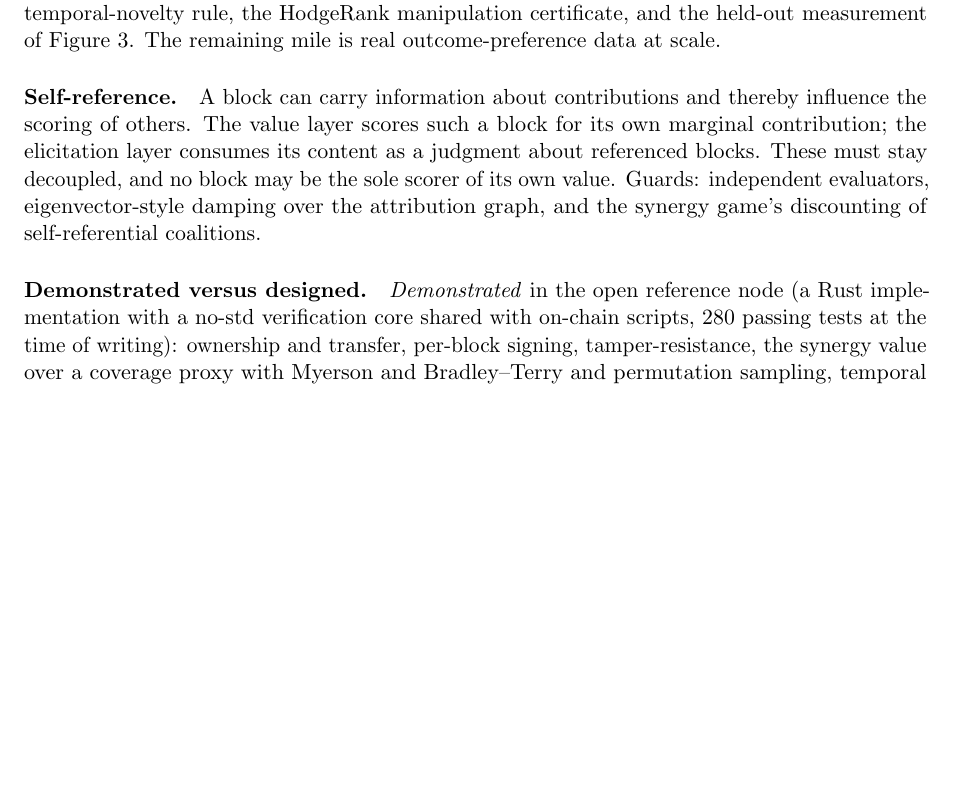
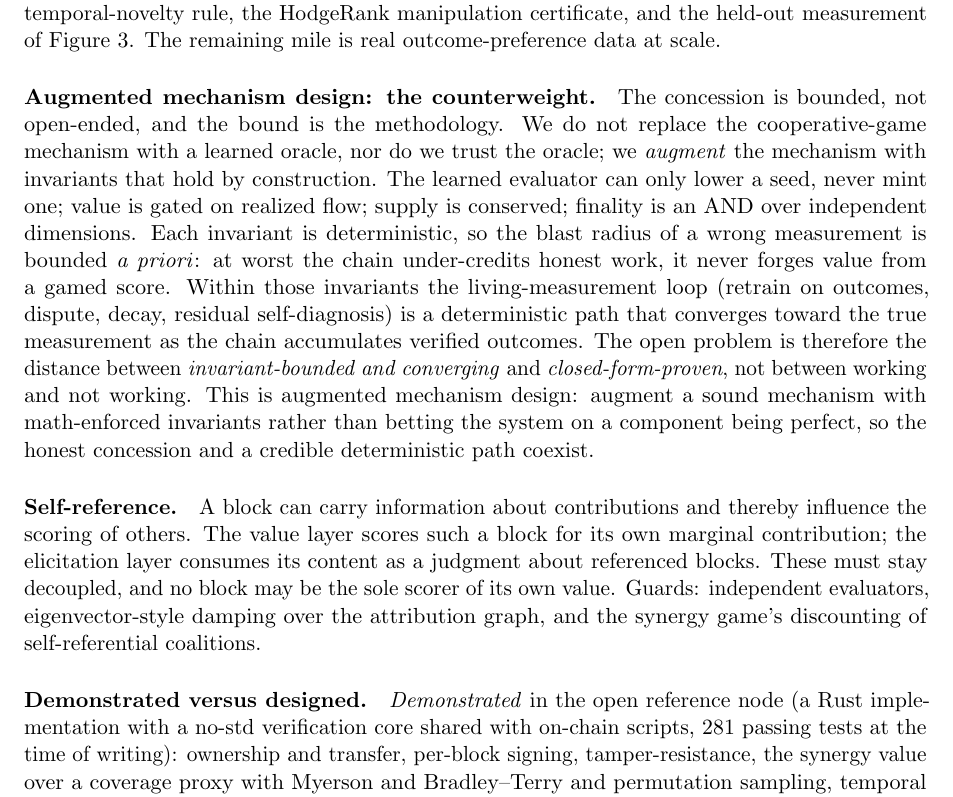
Before and after one commit to WGlynn/noesis, a LaTeX paper (docs/whitepaper/noesis-whitepaper.tex): part of page 9 of 12, cut so that both start at the same text, the shorter picture padded with empty space. Compiled offline with pdfLaTeX.

Commit message:
docs(whitepaper): add AMD counterweight to the load-bearing-bet concession + fix test count 280->281
Per Will: name Augmented Mechanism Design as the counterweight to the 'value measurement is
the load-bearing open problem' concession. Frames the gap as 'invariant-bounded and
converging vs closed-form-proven', not 'works vs doesn't': by-construction deterministic
invariants (evaluator can only deny never mint / realized-flow gate / conservation /
AND-finality) bound a wrong measurement's blast radius a priori (under-credits, never
forges), and the living-measurement loop is a deterministic convergence path. Honest
concession + credible path coexist. §9 'demonstrated' test count corrected 280->281.

Co-Authored-By: Claude Opus 4.8 (1M context) <noreply@anthropic.com>

```diff
--- a/docs/whitepaper/noesis-whitepaper.tex
+++ b/docs/whitepaper/noesis-whitepaper.tex
@@ -500,6 +500,20 @@ structural: the realized-flow gate that the learned model can only lower, the te
 the HodgeRank manipulation certificate, and the held-out measurement of Figure~\ref{fig:moat}. The
 remaining mile is real outcome-preference data at scale.
 
+\paragraph{Augmented mechanism design: the counterweight.} The concession is bounded, not open-ended,
+and the bound is the methodology. We do not replace the cooperative-game mechanism with a learned
+oracle, nor do we trust the oracle; we \emph{augment} the mechanism with invariants that hold by
+construction. The learned evaluator can only lower a seed, never mint one; value is gated on realized
+flow; supply is conserved; finality is an AND over independent dimensions. Each invariant is
+deterministic, so the blast radius of a wrong measurement is bounded \emph{a priori}: at worst the chain
+under-credits honest work, it never forges value from a gamed score. Within those invariants the
+living-measurement loop (retrain on outcomes, dispute, decay, residual self-diagnosis) is a
+deterministic path that converges toward the true measurement as the chain accumulates verified
+outcomes. The open problem is therefore the distance between \emph{invariant-bounded and converging} and
+\emph{closed-form-proven}, not between working and not working. This is augmented mechanism design:
+augment a sound mechanism with math-enforced invariants rather than betting the system on a component
+being perfect, so the honest concession and a credible deterministic path coexist.
+
 \paragraph{Self-reference.} A block can carry information about contributions and thereby influence the
 scoring of others. The value layer scores such a block for its own marginal contribution; the
 elicitation layer consumes its content as a judgment about referenced blocks. These must stay
@@ -508,7 +522,7 @@ eigenvector-style damping over the attribution graph, and the synergy game's dis
 self-referential coalitions.
 
 \paragraph{Demonstrated versus designed.} \emph{Demonstrated} in the open reference node (a Rust
-implementation with a no-std verification core shared with on-chain scripts, $280$ passing tests at
+implementation with a no-std verification core shared with on-chain scripts, $281$ passing tests at
 the time of writing): ownership and transfer, per-block signing, tamper-resistance, the synergy value
 over a coverage proxy with Myerson and Bradley--Terry and permutation sampling, temporal novelty,
 coordinated-volume saturation (Figure~\ref{fig:sat}), the bounded learned evaluator and its held-out
```
Also changed, not shown: docs/whitepaper/noesis-whitepaper.pdf.
